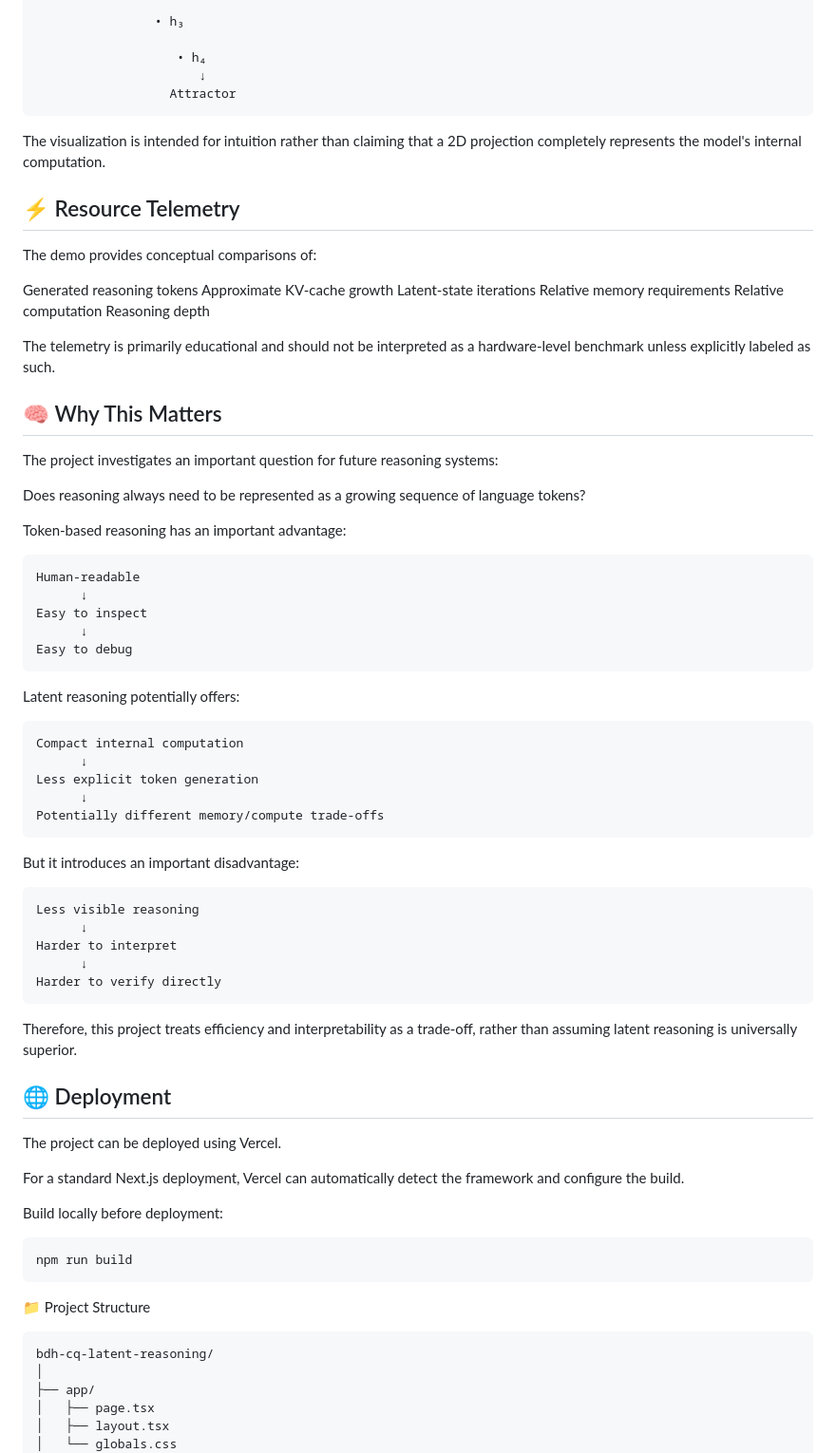
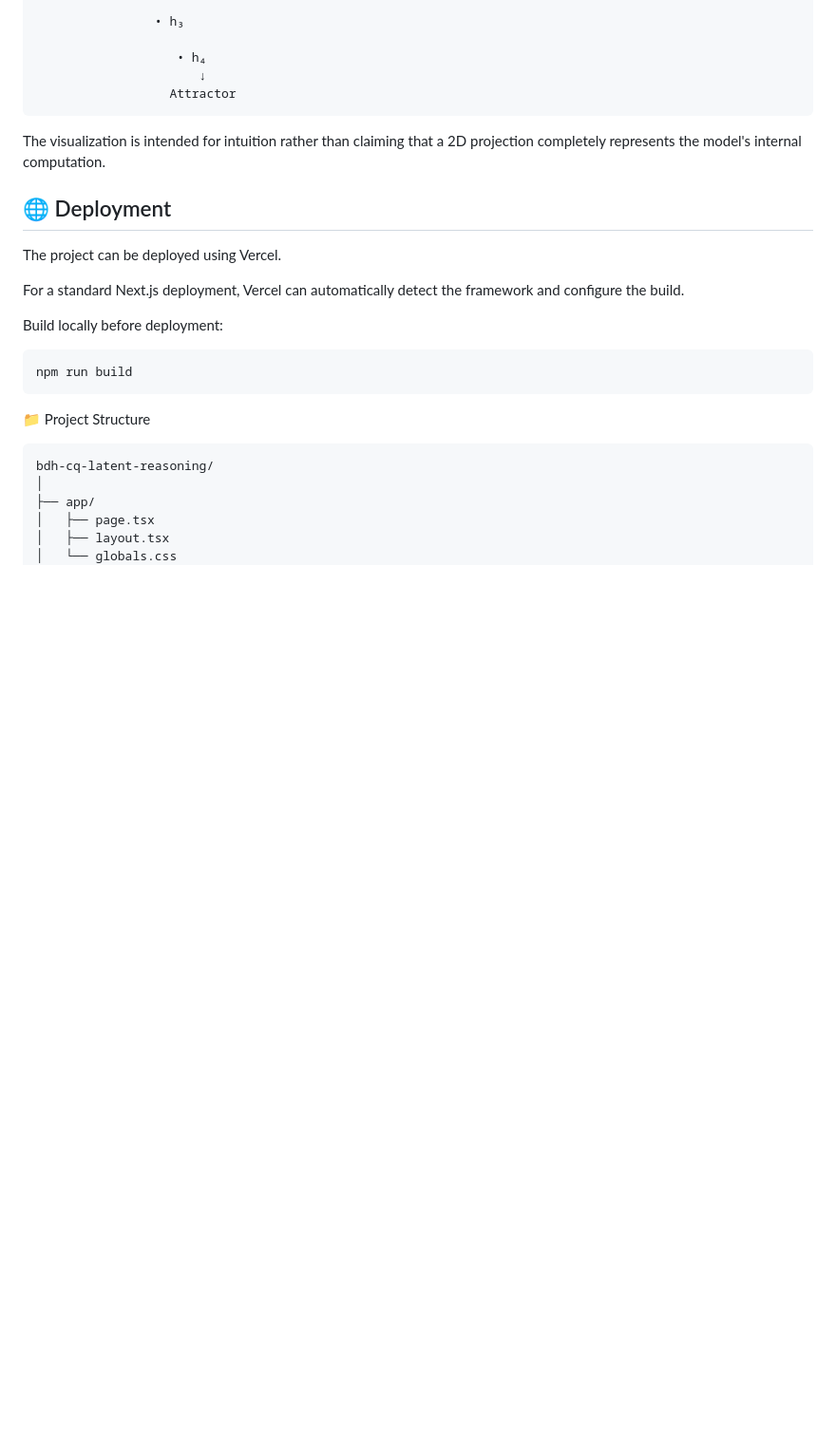
Before and after one commit to Puneetas015/bdh-cq-latent-reasoning, a Markdown page: README.md, the part around the change. Shown at 95% size. Drawn GitHub-style; blank space fills up the shorter version.

````diff
--- a/README.md
+++ b/README.md
@@ -256,51 +256,6 @@ Latent State Space
 ```
 The visualization is intended for intuition rather than claiming that a 2D projection completely represents the model's internal computation.
 
-## ⚡ Resource Telemetry
-
-The demo provides conceptual comparisons of:
-
-Generated reasoning tokens
-Approximate KV-cache growth
-Latent-state iterations
-Relative memory requirements
-Relative computation
-Reasoning depth
-
-The telemetry is primarily educational and should not be interpreted as a hardware-level benchmark unless explicitly labeled as such.
-
-## 🧠 Why This Matters
-
-The project investigates an important question for future reasoning systems:
-
-Does reasoning always need to be represented as a growing sequence of language tokens?
-
-Token-based reasoning has an important advantage:
-```
-Human-readable
-      ↓
-Easy to inspect
-      ↓
-Easy to debug
-```
-Latent reasoning potentially offers:
-```
-Compact internal computation
-      ↓
-Less explicit token generation
-      ↓
-Potentially different memory/compute trade-offs
-```
-But it introduces an important disadvantage:
-```
-Less visible reasoning
-      ↓
-Harder to interpret
-      ↓
-Harder to verify directly
-```
-Therefore, this project treats efficiency and interpretability as a trade-off, rather than assuming latent reasoning is universally superior.
-
 ## 🌐 Deployment
 
 The project can be deployed using Vercel.
````
